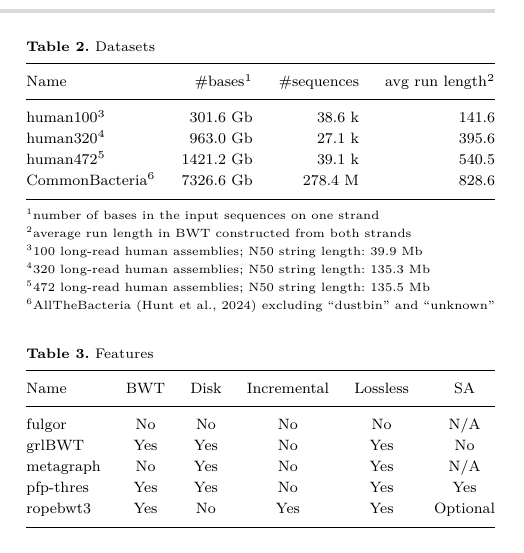
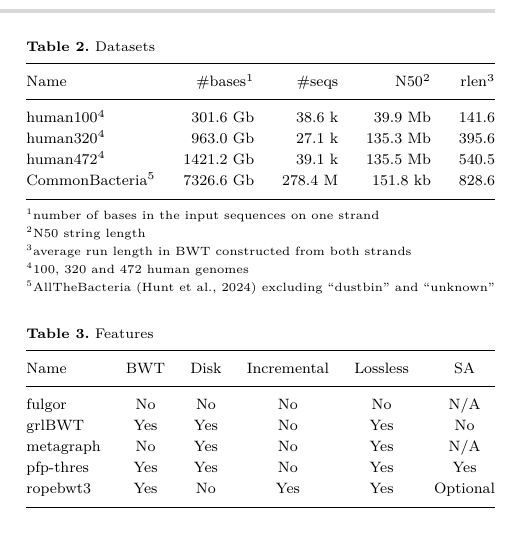
Before and after one commit to lh3/ropebwt3, a LaTeX paper (tex/ropebwt3.tex): part of one column of page 5 of 9, cut so that both start at the same text. Compiled offline with pdfLaTeX.

Commit message:
added N50 to Table 2

```diff
--- a/tex/ropebwt3.tex
+++ b/tex/ropebwt3.tex
@@ -647,23 +647,22 @@
 
 \begin{table}[!tb]
 \caption{Datasets\label{tab:data}}
-\begin{tabular*}{\columnwidth}{@{\extracolsep\fill}lrrr@{\extracolsep\fill}}
+\begin{tabular*}{\columnwidth}{@{\extracolsep\fill}lrrrr@{\extracolsep\fill}}
 \toprule
-Name               & \#bases$^1$ & \#sequences & avg run length$^2$ \\
+Name               & \#bases$^1$ & \#seqs & N50$^2$  & rlen$^3$ \\
 \midrule
-human100$^3$       &  301.6 Gb &  38.6 k & 141.6 \\
-human320$^4$       &  963.0 Gb &  27.1 k & 395.6 \\
-human472$^5$       & 1421.2 Gb &  39.1 k & 540.5 \\
-CommonBacteria$^6$ & 7326.6 Gb & 278.4 M & 828.6 \\
+human100$^4$       &  301.6 Gb &  38.6 k  & 39.9  Mb & 141.6 \\
+human320$^4$       &  963.0 Gb &  27.1 k  & 135.3 Mb & 395.6 \\
+human472$^4$       & 1421.2 Gb &  39.1 k  & 135.5 Mb & 540.5 \\
+CommonBacteria$^5$ & 7326.6 Gb & 278.4 M  & 151.8 kb & 828.6 \\
 \botrule
 \end{tabular*}
 \begin{tablenotes}\setlength\itemsep{0.0em}
 \item[$^{1}$] number of bases in the input sequences on one strand
-\item[$^{2}$] average run length in BWT constructed from both strands
-\item[$^{3}$] 100 long-read human assemblies; N50 string length: 39.9 Mb
-\item[$^{4}$] 320 long-read human assemblies; N50 string length: 135.3 Mb
-\item[$^{5}$] 472 long-read human assemblies; N50 string length: 135.5 Mb
-\item[$^{6}$] AllTheBacteria~\citep{Hunt2024.03.08.584059} excluding ``dustbin'' and ``unknown''
+\item[$^{2}$] N50 string length
+\item[$^{3}$] average run length in BWT constructed from both strands
+\item[$^{4}$] 100, 320 and 472 human genomes
+\item[$^{5}$] AllTheBacteria~\citep{Hunt2024.03.08.584059} excluding ``dustbin'' and ``unknown''
 \end{tablenotes}
 \end{table}
 
```
